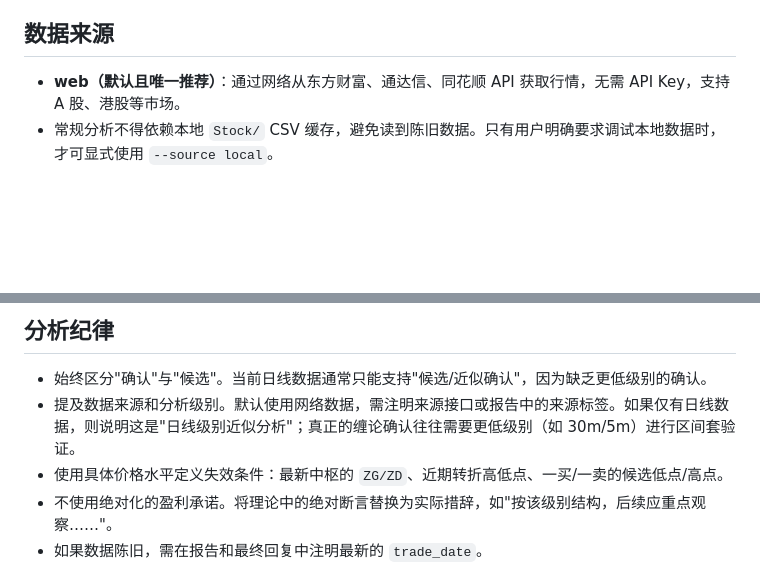
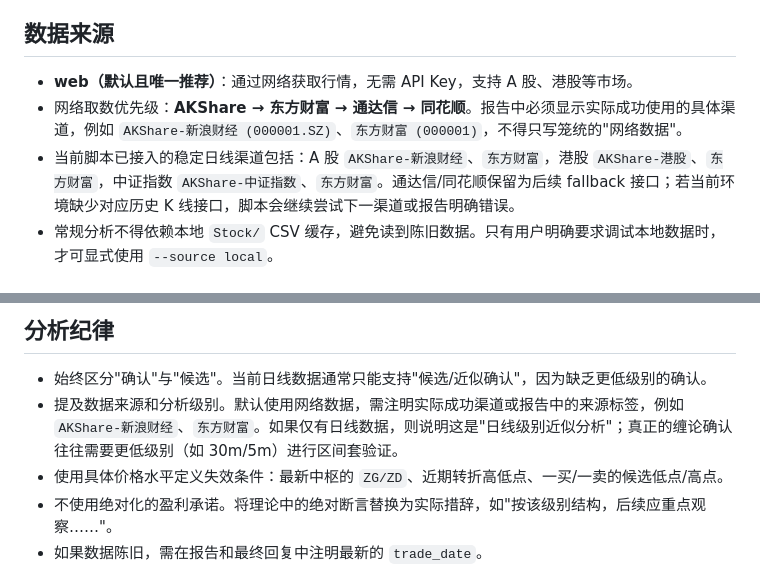
Before and after one commit to josan0824/czsc, a Markdown page: SKILL.md, 2 parts joined by grey strips. Drawn GitHub-style; blank space fills up the shorter version.

```diff
--- a/SKILL.md
+++ b/SKILL.md
@@ -11,7 +11,9 @@ agent_created: true
 本 skill 为分析辅助工具，不构成投资建议。需明确说明数据局限性和分析的不确定性。在没有完整多级别证据链的情况下，切勿将买卖点判定为"确认"。
 
 ## 数据来源
-- **web（默认且唯一推荐）**：通过网络从东方财富、通达信、同花顺 API 获取行情，无需 API Key，支持 A 股、港股等市场。
+- **web（默认且唯一推荐）**：通过网络获取行情，无需 API Key，支持 A 股、港股等市场。
+- 网络取数优先级：**AKShare → 东方财富 → 通达信 → 同花顺**。报告中必须显示实际成功使用的具体渠道，例如 `AKShare-新浪财经 (000001.SZ)`、`东方财富 (000001)`，不得只写笼统的"网络数据"。
+- 当前脚本已接入的稳定日线渠道包括：A 股 `AKShare-新浪财经`、`东方财富`，港股 `AKShare-港股`、`东方财富`，中证指数 `AKShare-中证指数`、`东方财富`。通达信/同花顺保留为后续 fallback 接口；若当前环境缺少对应历史 K 线接口，脚本会继续尝试下一渠道或报告明确错误。
 - 常规分析不得依赖本地 `Stock/` CSV 缓存，避免读到陈旧数据。只有用户明确要求调试本地数据时，才可显式使用 `--source local`。
 
 ## 股票解析
@@ -144,7 +146,7 @@ HTML 报告当前用于基础标注稳定性测试，应聚焦 K 线包含处理
 ## 分析纪律
 
 - 始终区分"确认"与"候选"。当前日线数据通常只能支持"候选/近似确认"，因为缺乏更低级别的确认。
-- 提及数据来源和分析级别。默认使用网络数据，需注明来源接口或报告中的来源标签。如果仅有日线数据，则说明这是"日线级别近似分析"；真正的缠论确认往往需要更低级别（如 30m/5m）进行区间套验证。
+- 提及数据来源和分析级别。默认使用网络数据，需注明实际成功渠道或报告中的来源标签，例如 `AKShare-新浪财经`、`东方财富`。如果仅有日线数据，则说明这是"日线级别近似分析"；真正的缠论确认往往需要更低级别（如 30m/5m）进行区间套验证。
 - 使用具体价格水平定义失效条件：最新中枢的 `ZG/ZD`、近期转折高低点、一买/一卖的候选低点/高点。
 - 不使用绝对化的盈利承诺。将理论中的绝对断言替换为实际措辞，如"按该级别结构，后续应重点观察……"。
 - 如果数据陈旧，需在报告和最终回复中注明最新的 `trade_date`。
```
